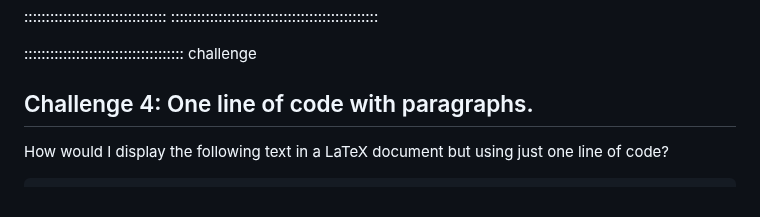
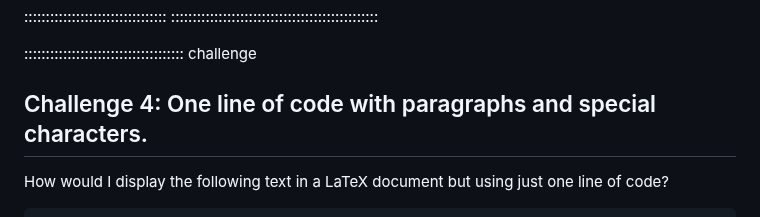
Before and after one commit to dkz2r/latex-novice-academic-publishing, a Markdown page: episodes/02-document-structure.md, the part around the change. Rendered like a GitHub page.

Commit message:
new challenge title

```diff
--- a/episodes/02-document-structure.md
+++ b/episodes/02-document-structure.md
@@ -315,7 +315,7 @@ Moreover, Option D gives us the same result as Option A and Option C, although w
 ::::::::::::::::::::::::::::::::::::: challenge
 
 
-## Challenge 4: One line of code with paragraphs.
+## Challenge 4: One line of code with paragraphs and special characters.
 
 How would I display the following text in a LaTeX document but using just one line of code?
 
```
